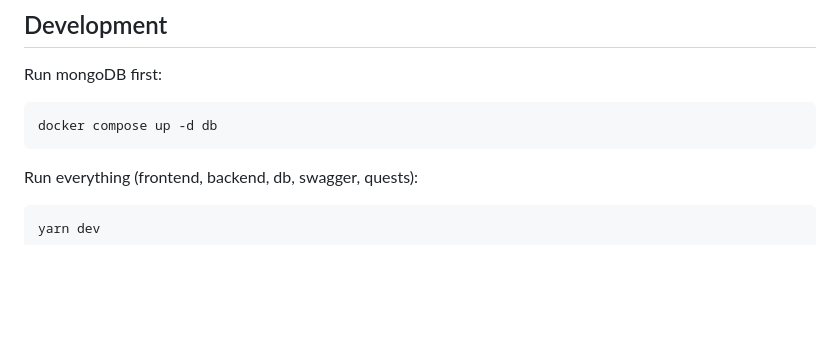
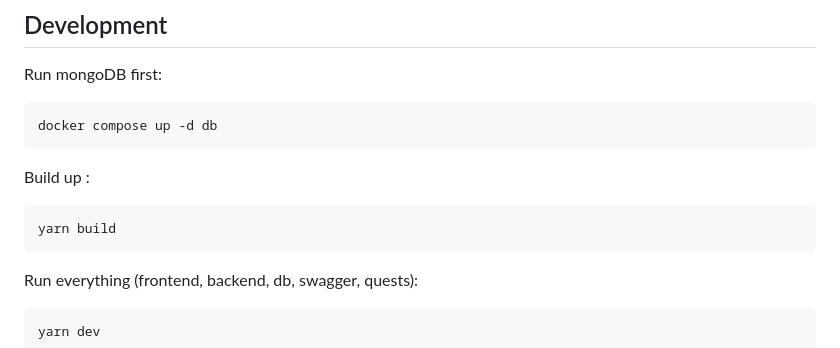
Before and after one commit to linux-odyssey/linux-odyssey, a Markdown page: README.md, the part around the change. Drawn GitHub-style; blank space fills up the shorter version.

```diff
--- a/README.md
+++ b/README.md
@@ -20,6 +20,10 @@
 Run mongoDB first:
 
     docker compose up -d db
+
+Build up :
+
+    yarn build
 
 Run everything (frontend, backend, db, swagger, quests):
 
```
